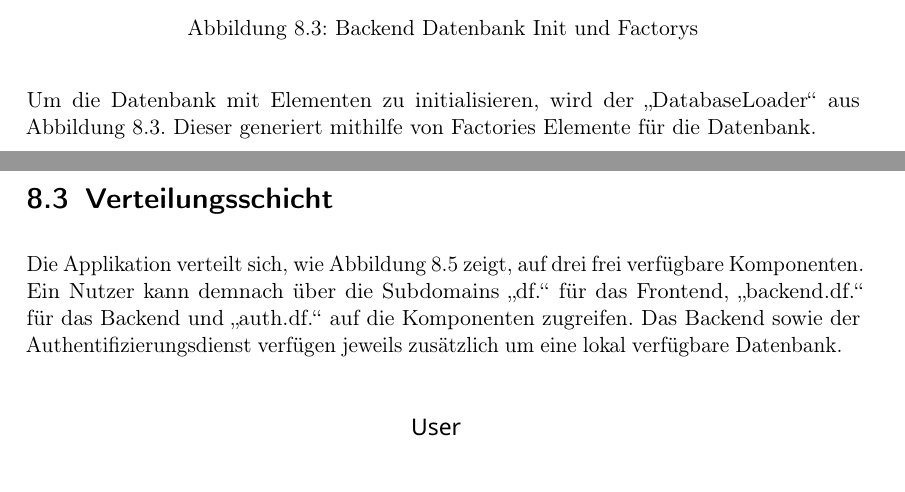
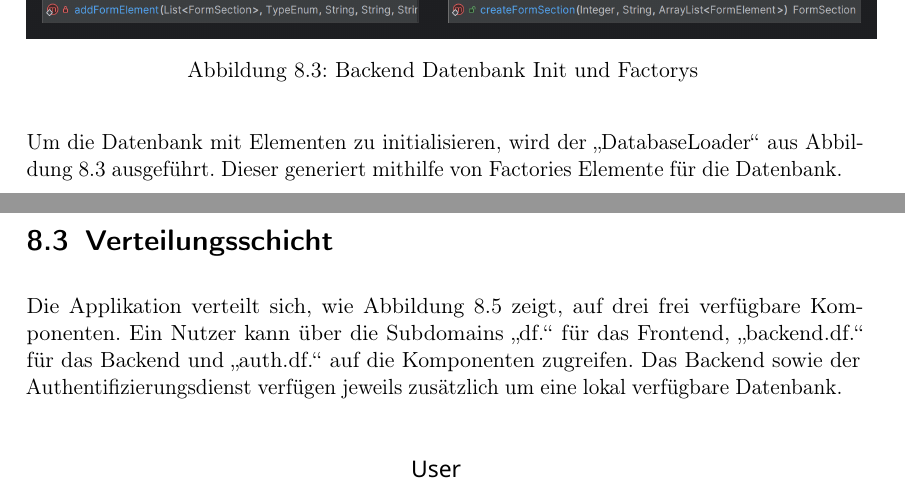
Before and after one commit to MaxTrautwein/AStA-Digital-Forms, a LaTeX book (Doc/main.tex, which reads Doc/paragraphs/Architekturschichten.tex): two parts of pages 36 and 38 of 60, joined at a grey line, cut so that both start at the same text. Compiled offline with pdfLaTeX.

Commit message:
#78 requested corrections

```diff
--- a/Doc/paragraphs/Architekturschichten.tex
+++ b/Doc/paragraphs/Architekturschichten.tex
@@ -36,7 +36,7 @@ Die Objektmodelle werden durch die OpenAPI Spezifikation automatisch generiert.
     \caption{Backend Datenbank Init und Factorys}\label{fig:backend-gen-class-diagram}
 \end{figure}
 
-Um die Datenbank mit Elementen zu initialisieren, wird der "DatabaseLoader" aus \refa{fig:backend-gen-class-diagram}.
+Um die Datenbank mit Elementen zu initialisieren, wird der "DatabaseLoader" aus \refa{fig:backend-gen-class-diagram} ausgeführt.
 Dieser generiert mithilfe von Factories Elemente für die Datenbank.
 
 \begin{figure}[H]
@@ -58,7 +58,7 @@ Im Folgenden wird das Verhalten der Applikation bei verschiedenen Usecases besch
 \newpage
 \section{Verteilungsschicht}\label{sec:verteilungsschicht}
 Die Applikation verteilt sich, wie \refa{fig:Netzwerksuebersicht} zeigt, auf drei frei verfügbare Komponenten.
-Ein Nutzer kann demnach über die Subdomains "df." für das Frontend, "backend.df." für das Backend und "auth.df."
+Ein Nutzer kann über die Subdomains "df." für das Frontend, "backend.df." für das Backend und "auth.df."
 auf die Komponenten zugreifen.
 Das Backend sowie der Authentifizierungsdienst verfügen jeweils zusätzlich um eine lokal verfügbare Datenbank.
 
```
